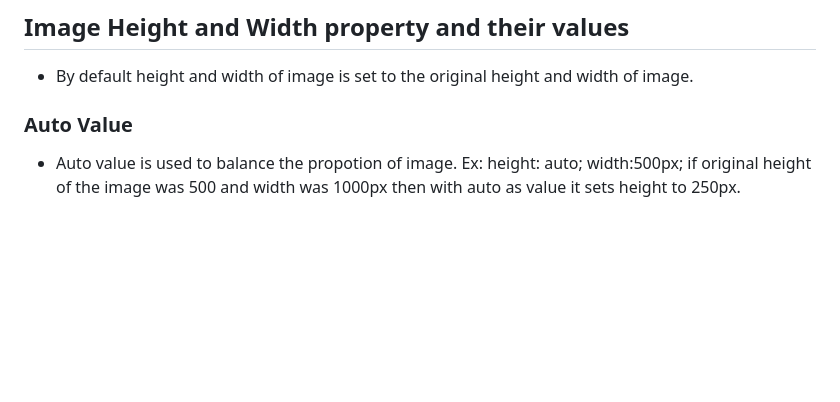
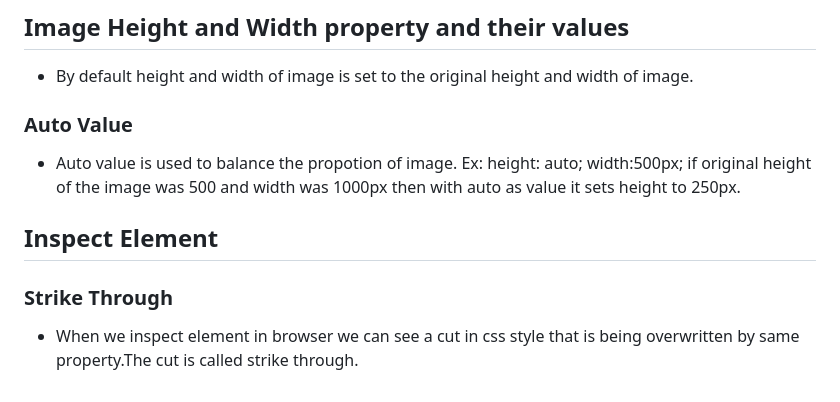
Before and after one commit to arbindb1/Odin, a Markdown page: README.md, the part around the change. Drawn GitHub-style; blank space fills up the shorter version.

Commit message:
:memo: Updated Odin Project Documentation

```diff
--- a/README.md
+++ b/README.md
@@ -229,3 +229,7 @@ $ mkdir raw processed
   - Auto value is used to balance the propotion of image.
     Ex: height: auto; width:500px;
     if original height of the image was 500 and width was 1000px then with auto as value it sets height to 250px.
+
+## Inspect Element
+### Strike Through
+ - When we inspect element in browser we can see a cut in css style that is being overwritten by same property.The cut is called strike through.
```
